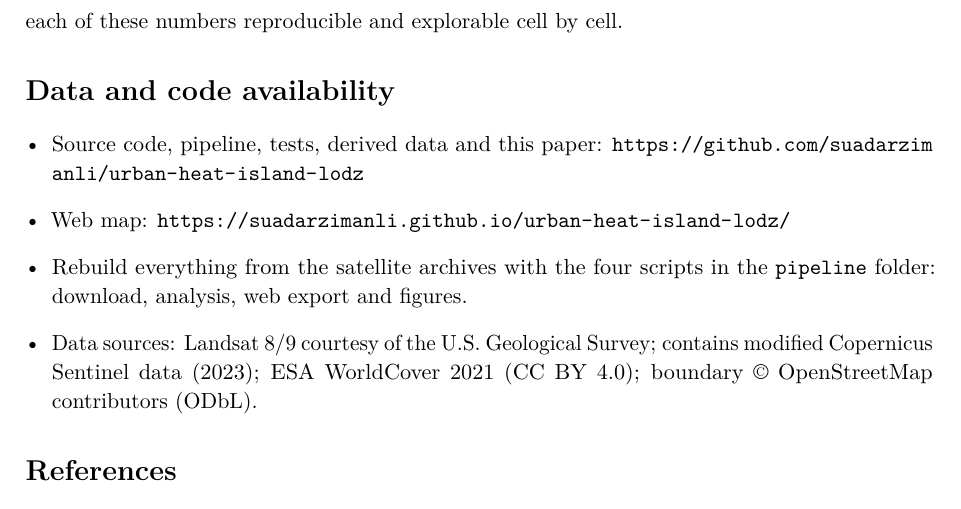
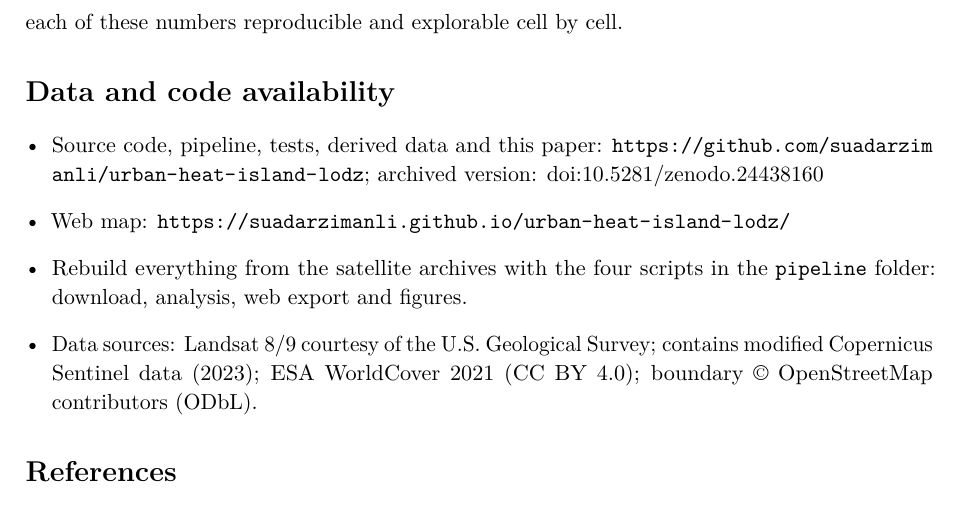
Before and after one commit to suadarzimanli/urban-heat-island-lodz, a LaTeX paper (paper/urban-heat-island-lodz.tex): part of page 11 of 12, cut so that both start at the same text. Compiled offline with pdfLaTeX.

Commit message:
Add Zenodo DOI 10.5281/zenodo.24438160

```diff
--- a/paper/urban-heat-island-lodz.tex
+++ b/paper/urban-heat-island-lodz.tex
@@ -25,7 +25,7 @@
 
 \newcommand{\repourl}{https://github.com/suadarzimanli/urban-heat-island-lodz}
 \newcommand{\appurl}{https://suadarzimanli.github.io/urban-heat-island-lodz/}
-\newcommand{\archivedoi}{}
+\newcommand{\archivedoi}{; archived version: \href{https://doi.org/10.5281/zenodo.24438160}{doi:10.5281/zenodo.24438160}}
 
 \title{Where Łódź Is Hot in Summer:\\ Vegetation, Built-up Land and Surface Heat from Twenty Clear Landsat Days}
 \author{Suad Arzimanli\\[2pt]
```
Also changed, not shown: README.md, paper/urban-heat-island-lodz.pdf, 1 other file.
